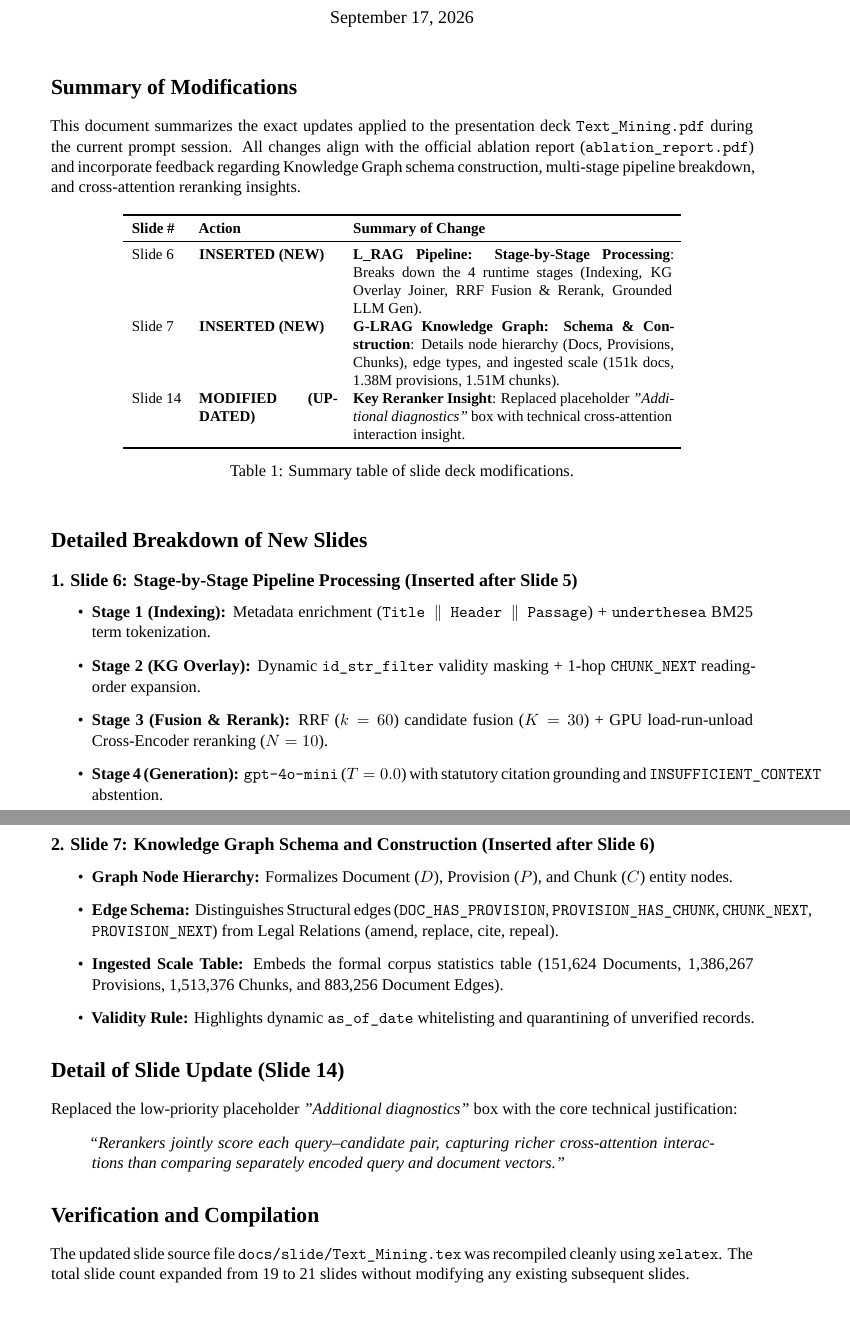
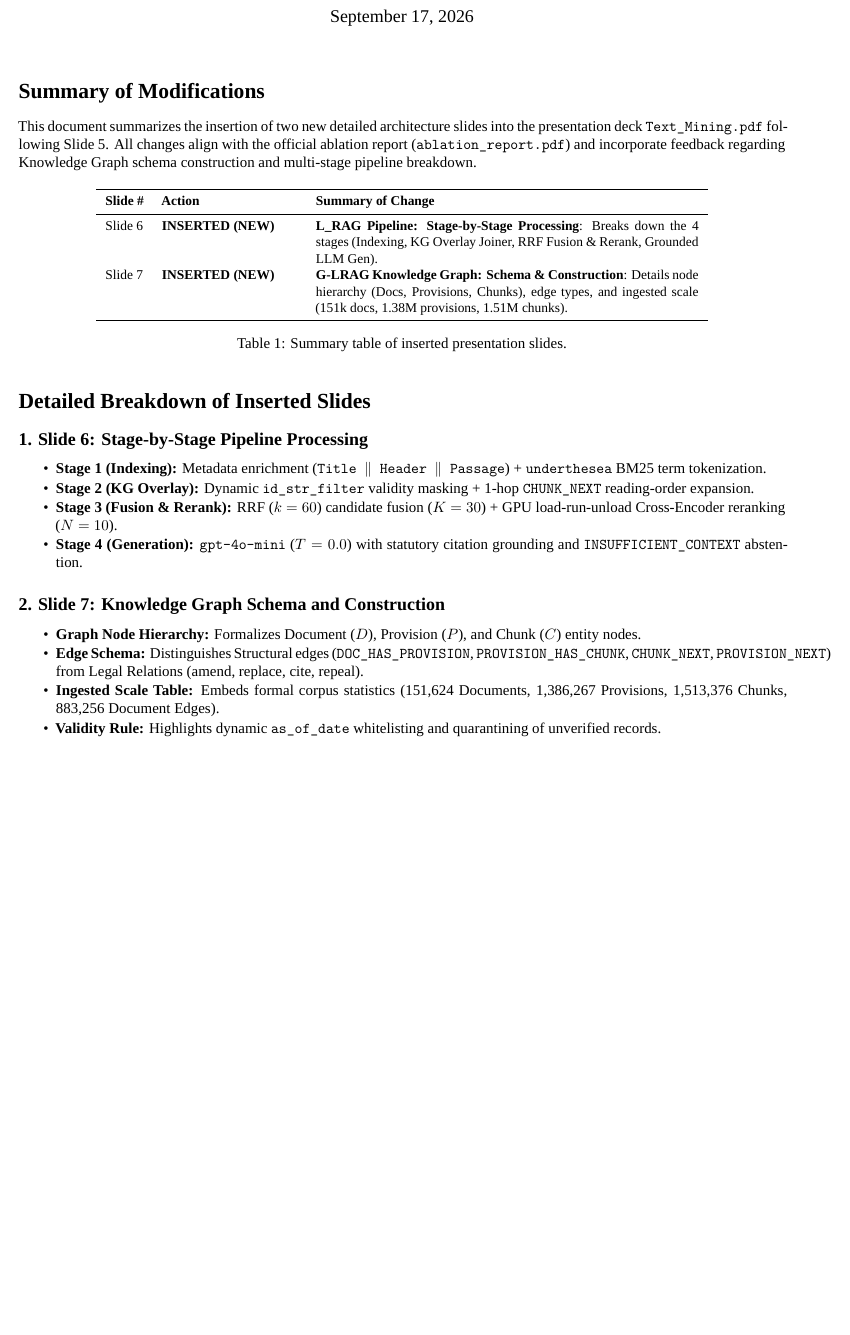
Before and after one commit to PhuongThao-2005/TextMining, a LaTeX document (docs/change/slide_changes_report.tex): two parts of pages 1 and 2 of 2 before the commit and part of the page after it, the two joined at a grey line, cut so that both start at the same text, the shorter picture padded with empty space. Compiled offline with XeLaTeX; a missing font is replaced by an installed copy or a similar font.

Commit message:
update change

```diff
--- a/docs/change/slide_changes_report.tex
+++ b/docs/change/slide_changes_report.tex
@@ -1,10 +1,12 @@
-\documentclass[11pt]{article}
-\usepackage[margin=1in]{geometry}
+\documentclass[10pt]{article}
+\usepackage[margin=0.7in]{geometry}
 \usepackage{fontspec}
 \setmainfont{Times New Roman}
 \usepackage{booktabs}
 \usepackage{xcolor}
 \usepackage{microtype}
+\usepackage{enumitem}
+\setlist{itemsep=1pt, topsep=2pt, parsep=0pt}
 \usepackage{hyperref}
 
 \hypersetup{
@@ -20,29 +22,29 @@
 
 \begin{document}
 \maketitle
+\vspace{-0.3cm}
 
 \section*{Summary of Modifications}
-
-This document summarizes the exact updates applied to the presentation deck \texttt{Text\_Mining.pdf} during the current prompt session. All changes align with the official ablation report (\texttt{ablation\_report.pdf}) and incorporate feedback regarding Knowledge Graph schema construction, multi-stage pipeline breakdown, and cross-attention reranking insights.
+This document summarizes the insertion of two new detailed architecture slides into the presentation deck \texttt{Text\_Mining.pdf} following Slide 5. All changes align with the official ablation report (\texttt{ablation\_report.pdf}) and incorporate feedback regarding Knowledge Graph schema construction and multi-stage pipeline breakdown.
 
 \begin{table}[h!]
 \centering
 \small
-\begin{tabular}{lp{3.2cm}p{7.5cm}}
+\begin{tabular}{lp{3.2cm}p{9cm}}
 \toprule
 \textbf{Slide \#} & \textbf{Action} & \textbf{Summary of Change} \\
 \midrule
-Slide 6 & \textbf{INSERTED (NEW)} & \textbf{L\_RAG Pipeline: Stage-by-Stage Processing}: Breaks down the 4 runtime stages (Indexing, KG Overlay Joiner, RRF Fusion \& Rerank, Grounded LLM Gen). \\
+Slide 6 & \textbf{INSERTED (NEW)} & \textbf{L\_RAG Pipeline: Stage-by-Stage Processing}: Breaks down the 4 stages (Indexing, KG Overlay Joiner, RRF Fusion \& Rerank, Grounded LLM Gen). \\
 Slide 7 & \textbf{INSERTED (NEW)} & \textbf{G-LRAG Knowledge Graph: Schema \& Construction}: Details node hierarchy (Docs, Provisions, Chunks), edge types, and ingested scale (151k docs, 1.38M provisions, 1.51M chunks). \\
-Slide 14 & \textbf{MODIFIED (UPDATED)} & \textbf{Key Reranker Insight}: Replaced placeholder \textit{"Additional diagnostics"} box with technical cross-attention interaction insight. \\
 \bottomrule
 \end{tabular}
-\caption{Summary table of slide deck modifications.}
+\caption{Summary table of inserted presentation slides.}
 \end{table}
 
-\section*{Detailed Breakdown of New Slides}
+\vspace{-0.2cm}
+\section*{Detailed Breakdown of Inserted Slides}
 
-\subsection*{1. Slide 6: Stage-by-Stage Pipeline Processing (Inserted after Slide 5)}
+\subsection*{1. Slide 6: Stage-by-Stage Pipeline Processing}
 \begin{itemize}
     \item \textbf{Stage 1 (Indexing):} Metadata enrichment (\texttt{Title $\parallel$ Header $\parallel$ Passage}) + \texttt{underthesea} BM25 term tokenization.
     \item \textbf{Stage 2 (KG Overlay):} Dynamic \texttt{id\_str\_filter} validity masking + 1-hop \texttt{CHUNK\_NEXT} reading-order expansion.
@@ -50,21 +52,12 @@ Slide 14 & \textbf{MODIFIED (UPDATED)} & \textbf{Key Reranker Insight}: Replaced
     \item \textbf{Stage 4 (Generation):} \texttt{gpt-4o-mini} ($T=0.0$) with statutory citation grounding and \texttt{INSUFFICIENT\_CONTEXT} abstention.
 \end{itemize}
 
-\subsection*{2. Slide 7: Knowledge Graph Schema and Construction (Inserted after Slide 6)}
+\subsection*{2. Slide 7: Knowledge Graph Schema and Construction}
 \begin{itemize}
     \item \textbf{Graph Node Hierarchy:} Formalizes Document ($D$), Provision ($P$), and Chunk ($C$) entity nodes.
     \item \textbf{Edge Schema:} Distinguishes Structural edges (\texttt{DOC\_HAS\_PROVISION}, \texttt{PROVISION\_HAS\_CHUNK}, \texttt{CHUNK\_NEXT}, \texttt{PROVISION\_NEXT}) from Legal Relations (amend, replace, cite, repeal).
-    \item \textbf{Ingested Scale Table:} Embeds the formal corpus statistics table (151,624 Documents, 1,386,267 Provisions, 1,513,376 Chunks, and 883,256 Document Edges).
+    \item \textbf{Ingested Scale Table:} Embeds formal corpus statistics (151,624 Documents, 1,386,267 Provisions, 1,513,376 Chunks, 883,256 Document Edges).
     \item \textbf{Validity Rule:} Highlights dynamic \texttt{as\_of\_date} whitelisting and quarantining of unverified records.
 \end{itemize}
 
-\section*{Detail of Slide Update (Slide 14)}
-Replaced the low-priority placeholder \textit{"Additional diagnostics"} box with the core technical justification:
-\begin{quote}
-\textit{“Rerankers jointly score each query–candidate pair, capturing richer cross-attention interactions than comparing separately encoded query and document vectors.”}
-\end{quote}
-
-\section*{Verification and Compilation}
-The updated slide source file \texttt{docs/slide/Text\_Mining.tex} was recompiled cleanly using \texttt{xelatex}. The total slide count expanded from 19 to 21 slides without modifying any existing subsequent slides.
-
 \end{document}
```
Also changed, not shown: docs/change/slide_changes_report.pdf, docs/change/slide_changes_report.tex (2 more changed lines).
